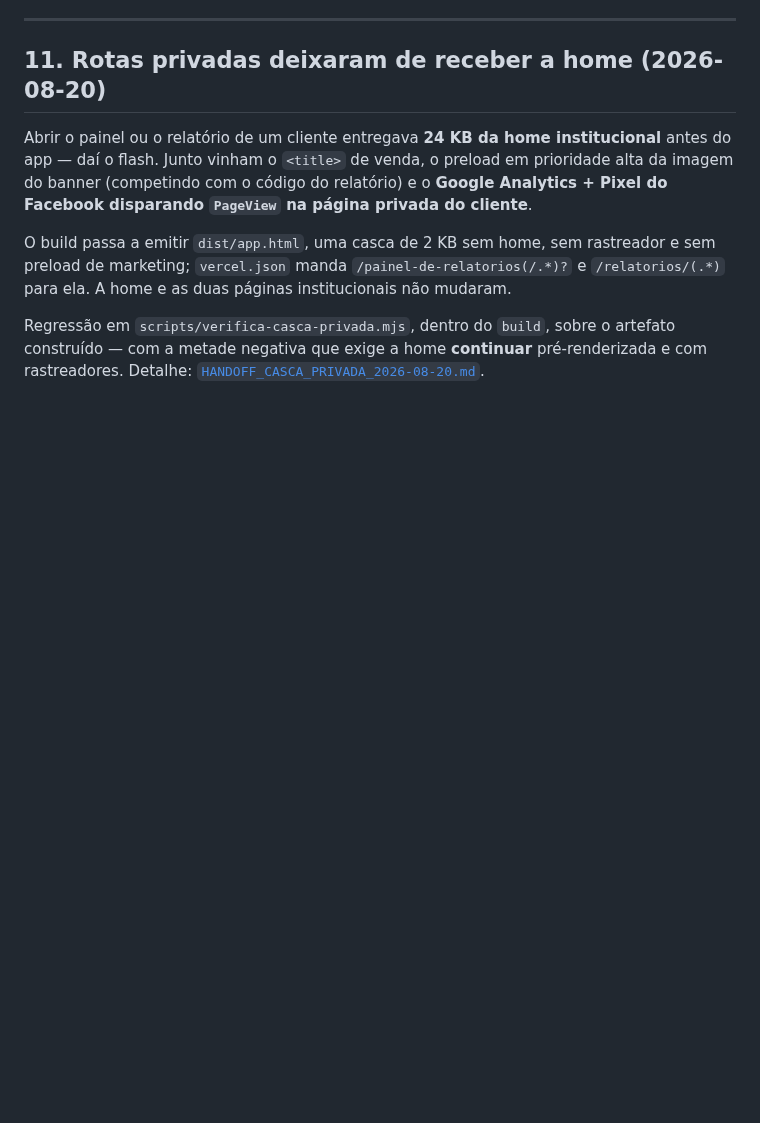
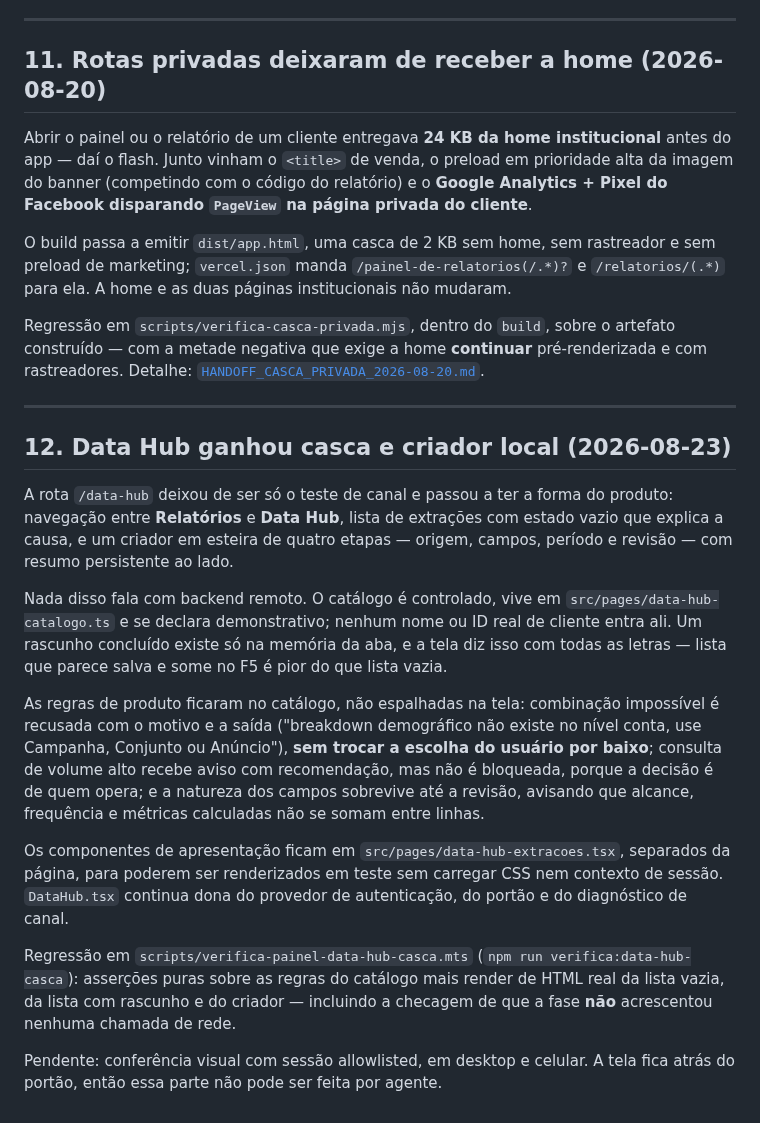
Before and after one commit to flacora-projetos/dacoraLP, a Markdown page: docs/PAINEL_PROGRESSO.md, the part around the change. Drawn GitHub-style; blank space fills up the shorter version.

Commit message:
docs: record data hub shell progress
Co-Authored-By: Claude Opus 5 <noreply@anthropic.com>

```diff
--- a/docs/PAINEL_PROGRESSO.md
+++ b/docs/PAINEL_PROGRESSO.md
@@ -1598,3 +1598,39 @@ Regressão em `scripts/verifica-casca-privada.mjs`, dentro do `build`, sobre o
 artefato construído — com a metade negativa que exige a home **continuar**
 pré-renderizada e com rastreadores. Detalhe:
 [`HANDOFF_CASCA_PRIVADA_2026-08-20.md`](HANDOFF_CASCA_PRIVADA_2026-08-20.md).
+
+---
+
+## 12. Data Hub ganhou casca e criador local (2026-08-23)
+
+A rota `/data-hub` deixou de ser só o teste de canal e passou a ter a forma do
+produto: navegação entre **Relatórios** e **Data Hub**, lista de extrações com
+estado vazio que explica a causa, e um criador em esteira de quatro etapas —
+origem, campos, período e revisão — com resumo persistente ao lado.
+
+Nada disso fala com backend remoto. O catálogo é controlado, vive em
+`src/pages/data-hub-catalogo.ts` e se declara demonstrativo; nenhum nome ou ID
+real de cliente entra ali. Um rascunho concluído existe só na memória da aba, e
+a tela diz isso com todas as letras — lista que parece salva e some no F5 é pior
+do que lista vazia.
+
+As regras de produto ficaram no catálogo, não espalhadas na tela: combinação
+impossível é recusada com o motivo e a saída ("breakdown demográfico não existe
+no nível conta, use Campanha, Conjunto ou Anúncio"), **sem trocar a escolha do
+usuário por baixo**; consulta de volume alto recebe aviso com recomendação, mas
+não é bloqueada, porque a decisão é de quem opera; e a natureza dos campos
+sobrevive até a revisão, avisando que alcance, frequência e métricas calculadas
+não se somam entre linhas.
+
+Os componentes de apresentação ficam em `src/pages/data-hub-extracoes.tsx`,
+separados da página, para poderem ser renderizados em teste sem carregar CSS nem
+contexto de sessão. `DataHub.tsx` continua dona do provedor de autenticação, do
+portão e do diagnóstico de canal.
+
+Regressão em `scripts/verifica-painel-data-hub-casca.mts`
+(`npm run verifica:data-hub-casca`): asserções puras sobre as regras do catálogo
+mais render de HTML real da lista vazia, da lista com rascunho e do criador —
+incluindo a checagem de que a fase **não** acrescentou nenhuma chamada de rede.
+
+Pendente: conferência visual com sessão allowlisted, em desktop e celular. A
+tela fica atrás do portão, então essa parte não pode ser feita por agente.
```
